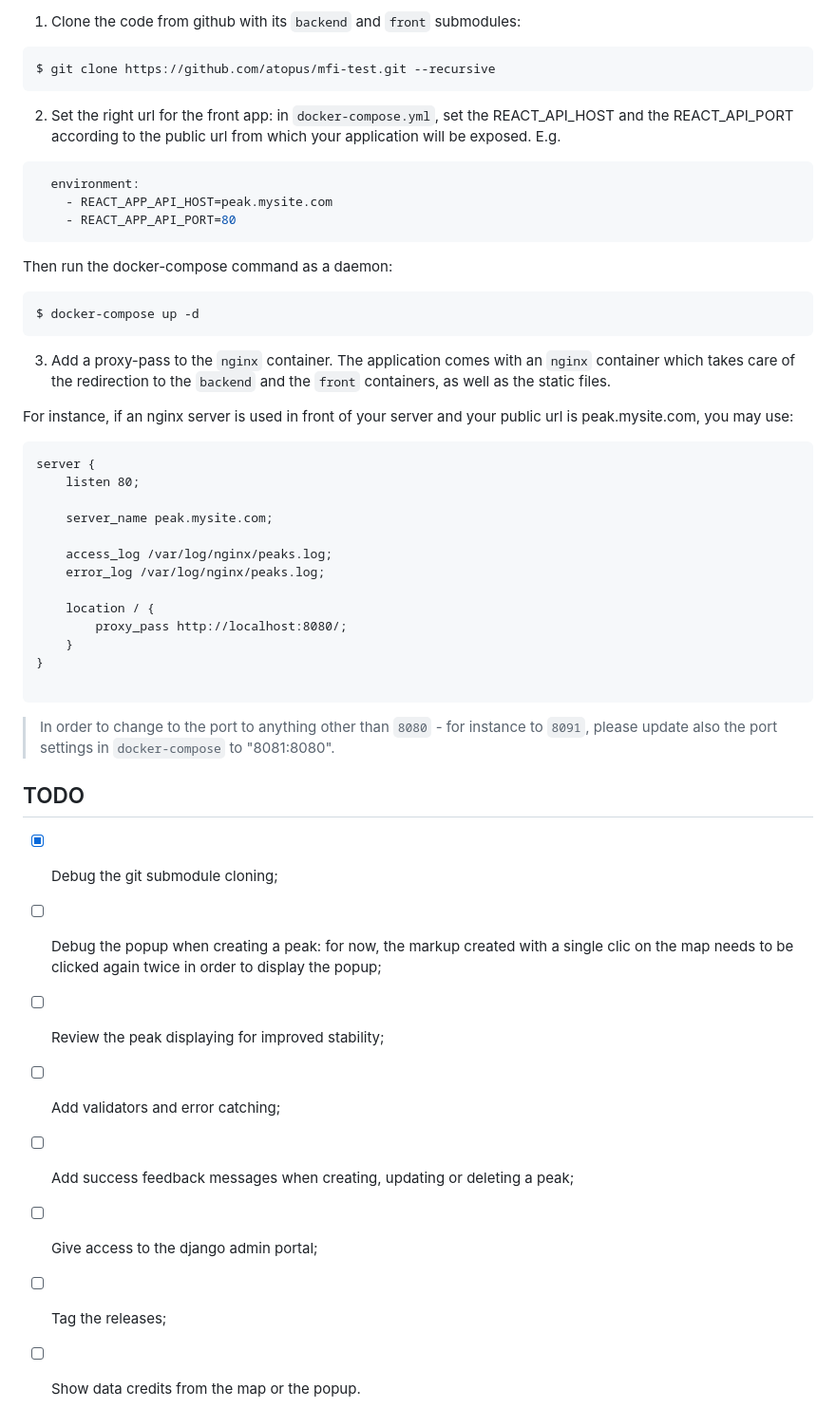
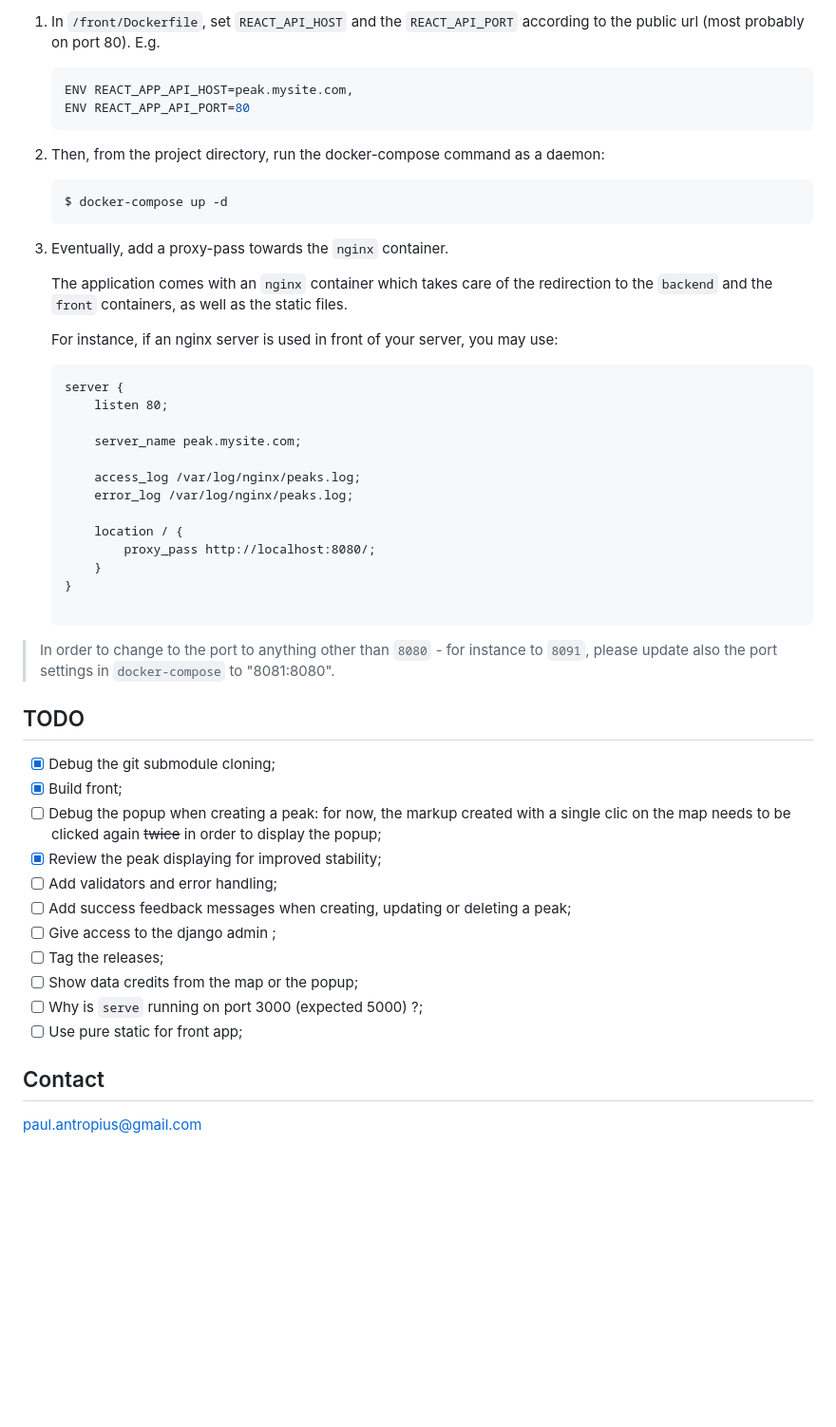
Before and after one commit to atopus/mfi-test, a Markdown page: README.md, the part around the change printed below. Shown: that part at 95% size. Rendered like a GitHub page; blank space fills up the shorter version.

````diff
--- a/README.md
+++ b/README.md
@@ -31,53 +41,55 @@ _Requirements: docker & docker-compose
 
-1. Clone the code from github with its `backend` and `front` submodules:
+1. In `/front/Dockerfile`, set `REACT_API_HOST` and the `REACT_API_PORT` according to the public url (most probably on port 80). E.g.
 
-```
-$ git clone https://github.com/atopus/mfi-test.git --recursive
-```
+    ```dockerfile
+    ENV REACT_APP_API_HOST=peak.mysite.com,
+    ENV REACT_APP_API_PORT=80
+    ```
 
-2. Set the right url for the front app: in `docker-compose.yml`, set the REACT_API_HOST and the REACT_API_PORT according to the public url from which your application will be exposed. E.g.
+2. Then, from the project directory, run the docker-compose command as a daemon:
 
-```yaml
-  environment:
-    - REACT_APP_API_HOST=peak.mysite.com
-    - REACT_APP_API_PORT=80
-```
+    ```
+    $ docker-compose up -d
+    ```
 
-Then run the docker-compose command as a daemon:
+3. Eventually, add a proxy-pass towards the `nginx` container.
 
-```
-$ docker-compose up -d
-```
+    The application comes with an `nginx` container which takes care of the redirection to the `backend` and the `front` containers, as well as the static files.
 
-3. Add a proxy-pass to the `nginx` container. The application comes with an `nginx` container which takes care of the redirection to the `backend` and the `front` containers, as well as the static files.
+    For instance, if an nginx server is used in front of your server, you may use:
 
-For instance, if an nginx server is used in front of your server and your public url is peak.mysite.com, you may use:
+    ```
+    server {
+        listen 80;
 
-```
-server {
-    listen 80;
+        server_name peak.mysite.com;
 
-    server_name peak.mysite.com;
+        access_log /var/log/nginx/peaks.log;
+        error_log /var/log/nginx/peaks.log;
 
-    access_log /var/log/nginx/peaks.log;
-    error_log /var/log/nginx/peaks.log;
+        location / {
+            proxy_pass http://localhost:8080/;
+        }
+    }
 
-    location / {
-        proxy_pass http://localhost:8080/;
-    }
-}
-
-```
+    ```
 
 > In order to change to the port to anything other than `8080` - for instance to `8091`, please update also the port settings in `docker-compose` to "8081:8080".
 
 ## TODO
 
 * [x] Debug the git submodule cloning;
-* [ ] Debug the popup when creating a peak: for now, the markup created with a single clic on the map needs to be clicked again twice in order to display the popup;
-* [ ] Review the peak displaying for improved stability;
-* [ ] Add validators and error catching;
+* [x] Build front;
+* [ ] Debug the popup when creating a peak: for now, the markup created with a single clic on the map needs to be clicked again ~~twice~~ in order to display the popup;
+* [x] Review the peak displaying for improved stability;
+* [ ] Add validators and error handling;
 * [ ] Add success feedback messages when creating, updating or deleting a peak;
-* [ ] Give access to the django admin portal;
+* [ ] Give access to the django admin ;
 * [ ] Tag the releases;
-* [ ] Show data credits from the map or the popup.
+* [ ] Show data credits from the map or the popup;
+* [ ] Why is `serve` running on port 3000 (expected 5000) ?;
+* [ ] Use pure static for front app;
+
+## Contact
+
+paul.antropius@gmail.com
````
Also changed, not shown: other parts of README.md (+22 -12 lines), illustration_create_peak.png (added), illustration_read_peak.png (added), 1 other file.
